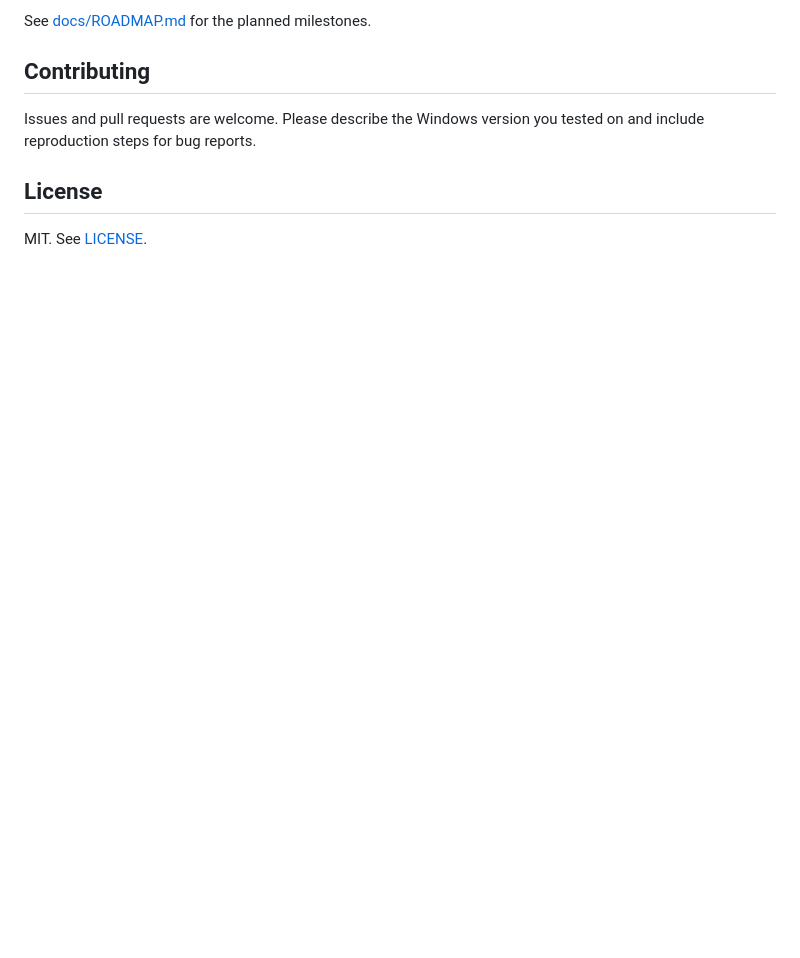
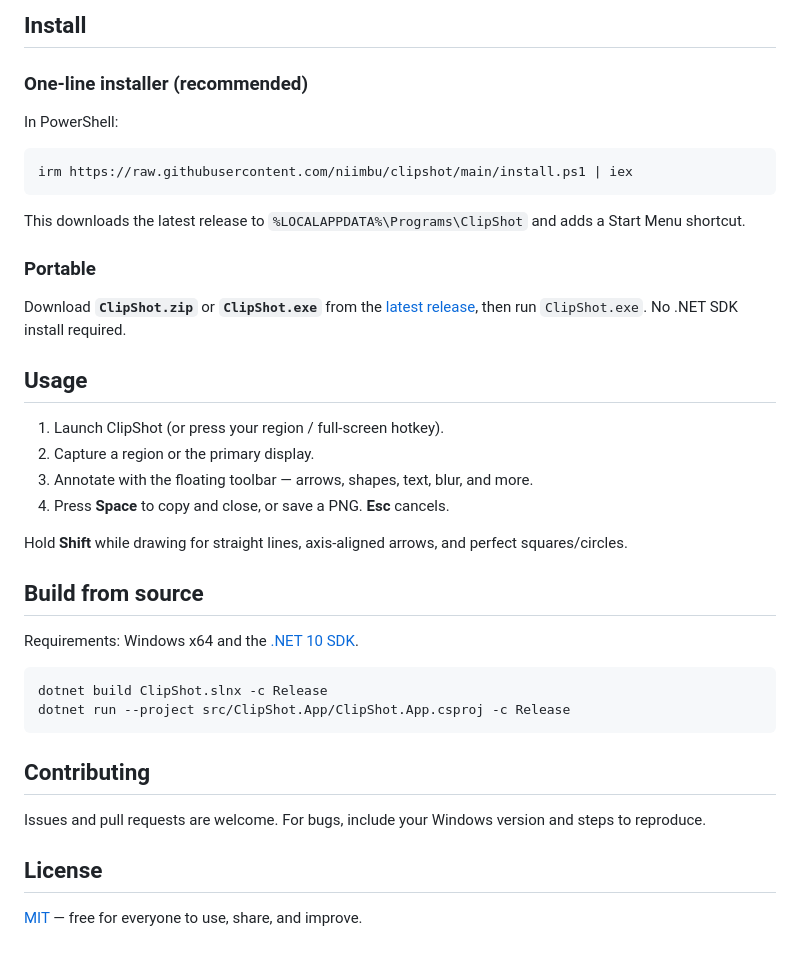
Before and after one commit to niimbu/clipshot, a Markdown page: README.md, the part around one of its changes. GitHub-like rendering; blank space fills up the shorter version.

````diff
--- a/README.md
+++ b/README.md
@@ -27,10 +42,42 @@ The application project is being added in the initial development milestone. A W
 
-See [docs/ROADMAP.md](docs/ROADMAP.md) for the planned milestones.
+## Install
+
+### One-line installer (recommended)
+
+In PowerShell:
+
+```powershell
+irm https://raw.githubusercontent.com/niimbu/clipshot/main/install.ps1 | iex
+```
+
+This downloads the latest release to `%LOCALAPPDATA%\Programs\ClipShot` and adds a Start Menu shortcut.
+
+### Portable
+
+Download **`ClipShot.zip`** or **`ClipShot.exe`** from the [latest release](https://github.com/niimbu/clipshot/releases/latest), then run `ClipShot.exe`. No .NET SDK install required.
+
+## Usage
+
+1. Launch ClipShot (or press your region / full-screen hotkey).
+2. Capture a region or the primary display.
+3. Annotate with the floating toolbar — arrows, shapes, text, blur, and more.
+4. Press **Space** to copy and close, or save a PNG. **Esc** cancels.
+
+Hold **Shift** while drawing for straight lines, axis-aligned arrows, and perfect squares/circles.
+
+## Build from source
+
+Requirements: Windows x64 and the [.NET 10 SDK](https://dotnet.microsoft.com/download).
+
+```powershell
+dotnet build ClipShot.slnx -c Release
+dotnet run --project src/ClipShot.App/ClipShot.App.csproj -c Release
+```
 
 ## Contributing
 
-Issues and pull requests are welcome. Please describe the Windows version you tested on and include reproduction steps for bug reports.
+Issues and pull requests are welcome. For bugs, include your Windows version and steps to reproduce.
 
 ## License
 
-MIT. See [LICENSE](LICENSE).
+[MIT](LICENSE) — free for everyone to use, share, and improve.
````
Also changed, not shown: other parts of README.md (+32 -17 lines), docs/DISTRIBUTION.md (+10 -21 lines), docs/ROADMAP.md (+14 -26 lines), docs/images/clipshot-annotate.jpg (added), docs/images/clipshot-logo.png (added), docs/images/clipshot-main.jpg (added), docs/images/clipshot-region.jpg (added).
